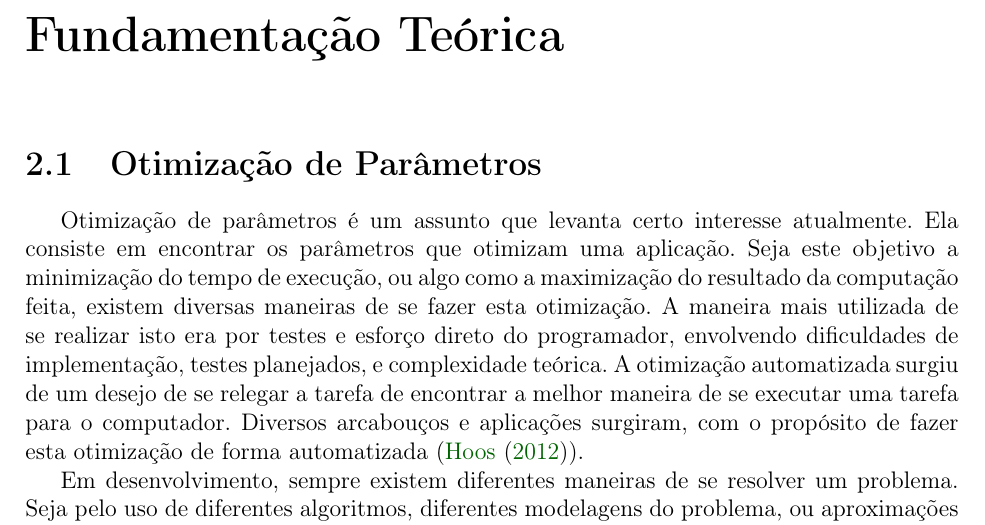
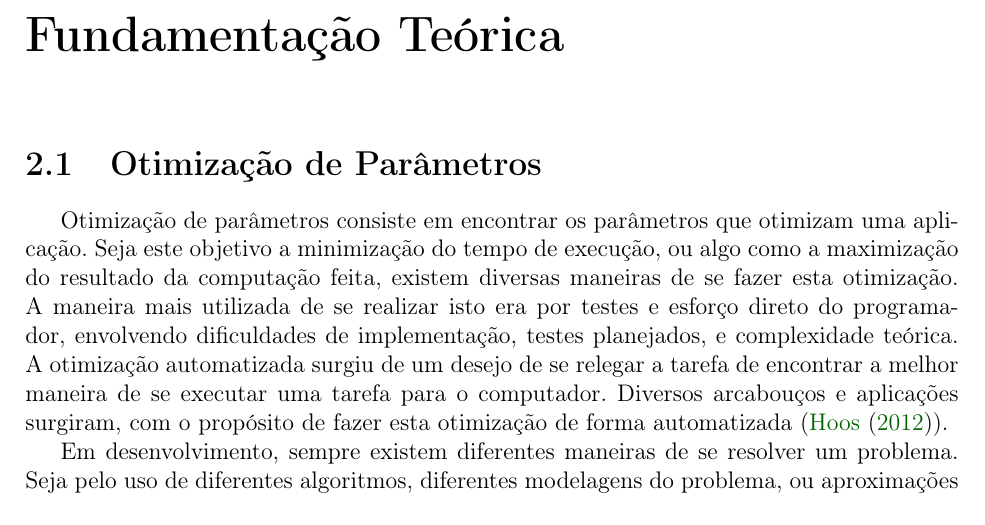
Before and after one commit to imano-ob/tccbib, a LaTeX thesis (monografia_template.tex, which reads cap-desenvolvimentos.tex): part of page 5 of 21, cut so that both start at the same text. Compiled offline with pdfLaTeX; the source files are stored in an older character set and shown here as Unicode.

Commit message:
Machadada naquela maldita frase.

```diff
--- a/cap-desenvolvimentos.tex
+++ b/cap-desenvolvimentos.tex
@@ -7,9 +7,7 @@
 \section{Otimização de Parâmetros}
 %-mostrar um pouco da base teórica pesquisada, com exemplos relevantes dos artigos citados
 %-mencionar trabalhos relacionados, bases teóricas de AutoTuning
-%TODO: arrumar essa frase abaixo
-Otimização de parâmetros é um assunto que levanta certo interesse atualmente. Ela consiste em encontrar os parâmetros que otimizam uma aplicação.
-Seja este objetivo a minimização do tempo de execução, ou algo como a maximização do resultado da computação feita, existem diversas maneiras de se fazer esta otimização. A maneira mais utilizada de se realizar isto era por testes e esforço direto do programador, envolvendo dificuldades de implementação, testes planejados, e complexidade teórica. A otimização automatizada surgiu de um desejo de se relegar a tarefa de encontrar a melhor maneira de se executar uma tarefa para o computador. Diversos arcabouços e aplicações surgiram, com o propósito de fazer esta otimização de forma automatizada (\cite{hoos2012programming}).
+Otimização de parâmetros consiste em encontrar os parâmetros que otimizam uma aplicação. Seja este objetivo a minimização do tempo de execução, ou algo como a maximização do resultado da computação feita, existem diversas maneiras de se fazer esta otimização. A maneira mais utilizada de se realizar isto era por testes e esforço direto do programador, envolvendo dificuldades de implementação, testes planejados, e complexidade teórica. A otimização automatizada surgiu de um desejo de se relegar a tarefa de encontrar a melhor maneira de se executar uma tarefa para o computador. Diversos arcabouços e aplicações surgiram, com o propósito de fazer esta otimização de forma automatizada (\cite{hoos2012programming}).
 
 Em desenvolvimento, sempre existem diferentes maneiras de se resolver um problema. Seja pelo uso de diferentes algoritmos, diferentes modelagens do problema, ou aproximações alternativas. Quando se está trabalhando em algum problema, normalmente estes diversos métodos são considerados, e os métodos que melhor resolvem o problema são escolhidos e focados. Como tal, não é comum que maneiras diferentes sejam implementadas de maneira conjunta, sendo que a melhor escolha normalmente é uma escolha genérica, e pode apresentar performance reduzida em casos incomuns; isto é levado em consideração no momento da escolha como uma consequência de se fixar um método.
 
```
